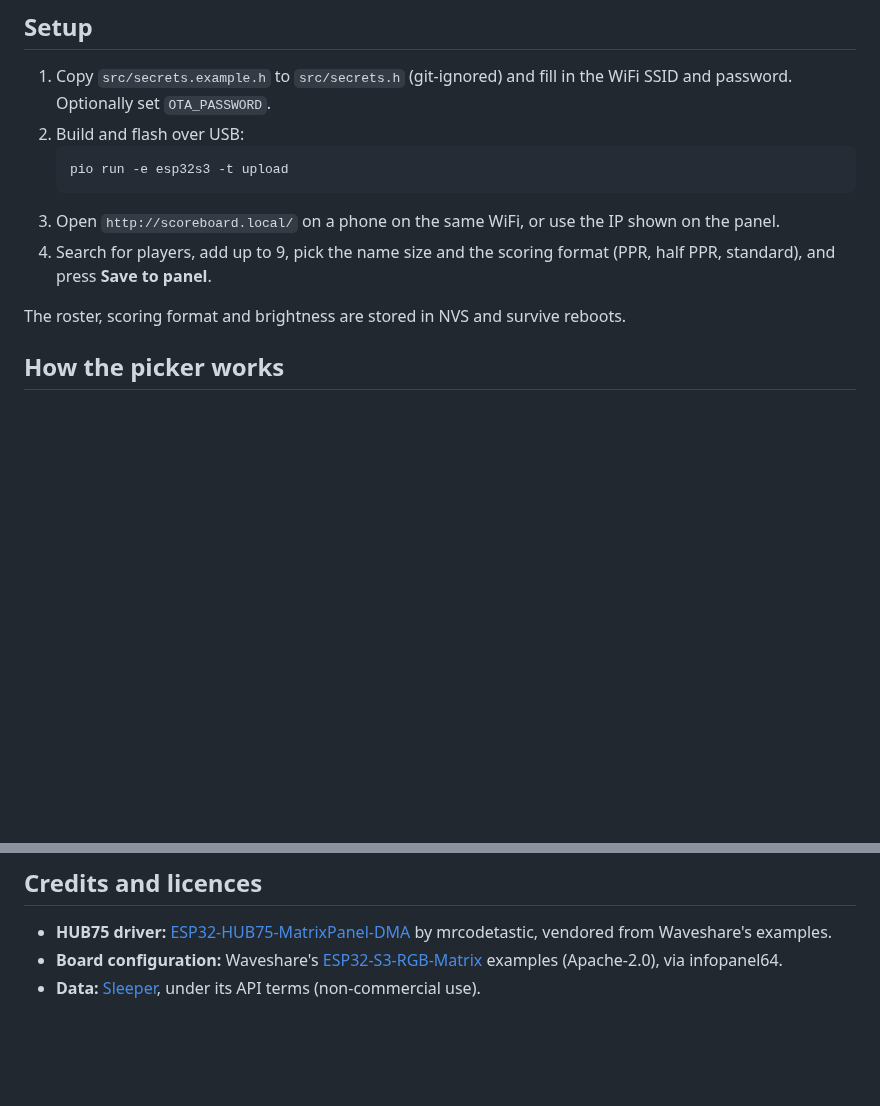
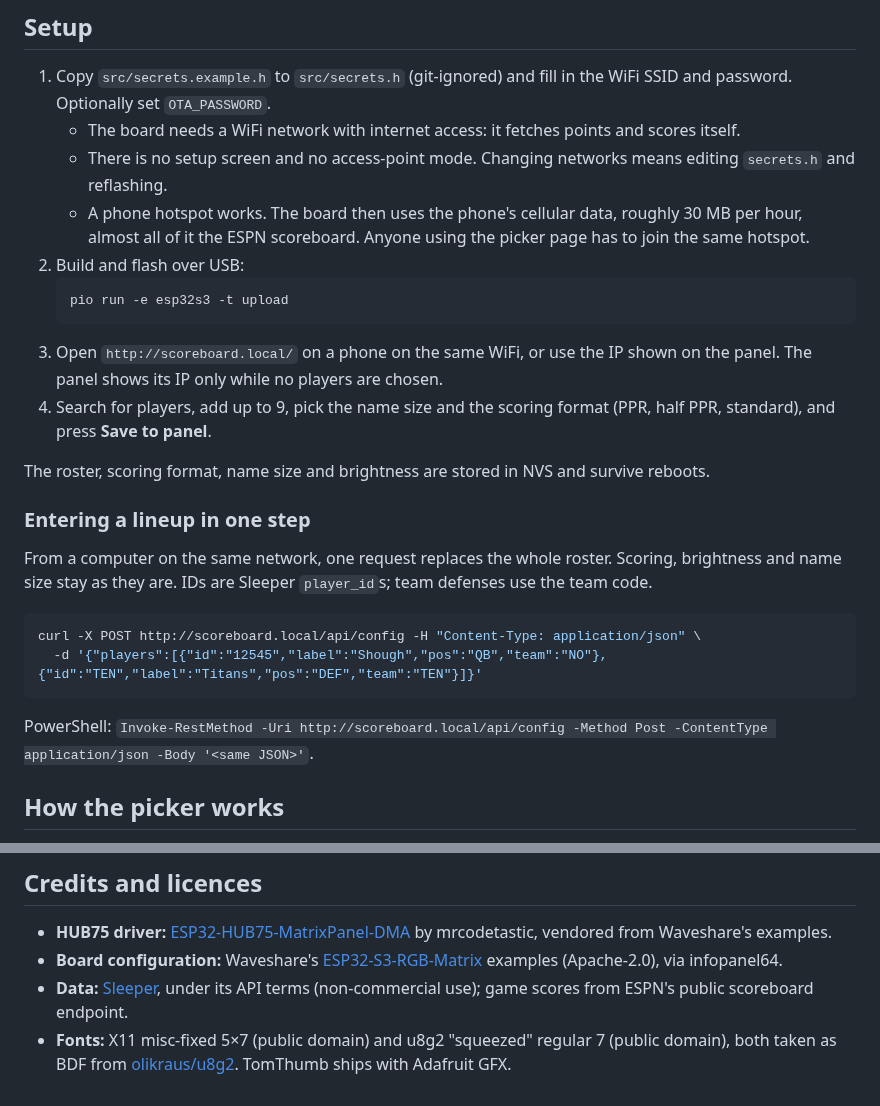
Before and after one commit to wollkind/pio-chriss-scoreboard, a Markdown page: README.md, 2 parts joined by grey strips. Drawn GitHub-style; blank space fills up the shorter version.

````diff
--- a/README.md
+++ b/README.md
@@ -49,14 +62,28 @@ Plain-language instructions for guests (finding the board, picking players): [`G
 ## Setup
 
 1. Copy `src/secrets.example.h` to `src/secrets.h` (git-ignored) and fill in the WiFi SSID and password. Optionally set `OTA_PASSWORD`.
+   - The board needs a WiFi network with internet access: it fetches points and scores itself.
+   - There is no setup screen and no access-point mode. Changing networks means editing `secrets.h` and reflashing.
+   - A phone hotspot works. The board then uses the phone's cellular data, roughly 30 MB per hour, almost all of it the ESPN scoreboard. Anyone using the picker page has to join the same hotspot.
 2. Build and flash over USB:
    ```
    pio run -e esp32s3 -t upload
    ```
-3. Open `http://scoreboard.local/` on a phone on the same WiFi, or use the IP shown on the panel.
+3. Open `http://scoreboard.local/` on a phone on the same WiFi, or use the IP shown on the panel. The panel shows its IP only while no players are chosen.
 4. Search for players, add up to 9, pick the name size and the scoring format (PPR, half PPR, standard), and press **Save to panel**.
 
-The roster, scoring format and brightness are stored in NVS and survive reboots.
+The roster, scoring format, name size and brightness are stored in NVS and survive reboots.
+
+### Entering a lineup in one step
+
+From a computer on the same network, one request replaces the whole roster. Scoring, brightness and name size stay as they are. IDs are Sleeper `player_id`s; team defenses use the team code.
+
+```sh
+curl -X POST http://scoreboard.local/api/config -H "Content-Type: application/json" \
+  -d '{"players":[{"id":"12545","label":"Shough","pos":"QB","team":"NO"},{"id":"TEN","label":"Titans","pos":"DEF","team":"TEN"}]}'
+```
+
+PowerShell: `Invoke-RestMethod -Uri http://scoreboard.local/api/config -Method Post -ContentType application/json -Body '<same JSON>'`.
 
 ## How the picker works
 
@@ -150,4 +179,5 @@ Build output: RAM 13.1 % (43 KB static), flash 12.3 % (518 KB of the 4 MB app sl
 
 - **HUB75 driver:** [ESP32-HUB75-MatrixPanel-DMA](https://github.com/mrcodetastic/ESP32-HUB75-MatrixPanel-DMA) by mrcodetastic, vendored from Waveshare's examples.
 - **Board configuration:** Waveshare's [ESP32-S3-RGB-Matrix](https://www.waveshare.com/esp32-s3-rgb-matrix.htm) examples (Apache-2.0), via infopanel64.
-- **Data:** [Sleeper](https://sleeper.com/), under its API terms (non-commercial use).
+- **Data:** [Sleeper](https://sleeper.com/), under its API terms (non-commercial use); game scores from ESPN's public scoreboard endpoint.
+- **Fonts:** X11 misc-fixed 5×7 (public domain) and u8g2 "squeezed" regular 7 (public domain), both taken as BDF from [olikraus/u8g2](https://github.com/olikraus/u8g2). TomThumb ships with Adafruit GFX.
````
Also changed, not shown: other parts of README.md (+17 -2 lines), GUIDE.md (+13 -3 lines), docs/panel-preview.png, 1 other file.
